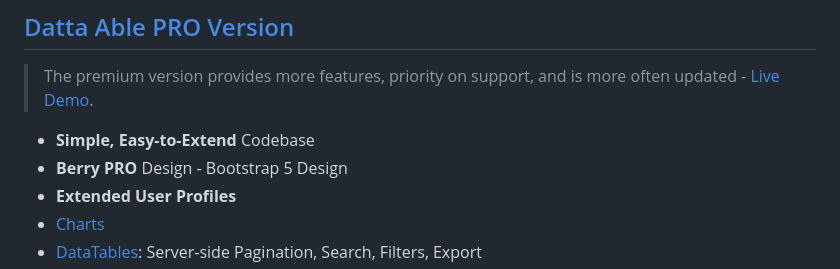
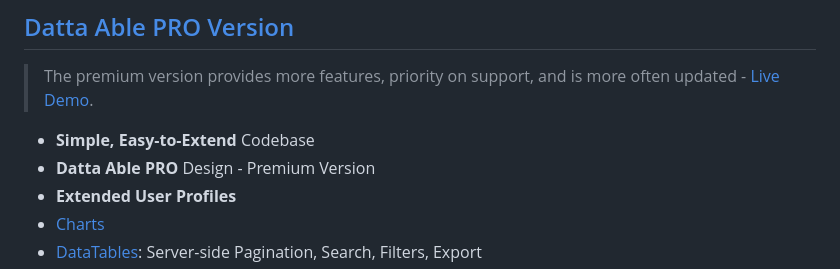
Before and after one commit to app-generator/flask-datta-able, a Markdown page: README.md, the part around the change. Rendered like a GitHub page.

```diff
--- a/README.md
+++ b/README.md
@@ -46,7 +46,7 @@ The product is designed to deliver the best possible user experience with highly
 > The premium version provides more features, priority on support, and is more often updated - [Live Demo](https://flask-datta-pro.onrender.com/).
 
 - **Simple, Easy-to-Extend** Codebase
-- **Berry PRO** Design - Bootstrap 5 Design
+- **Datta Able PRO** Design - Premium Version
 - **Extended User Profiles**
 - [Charts](https://flask-datta-pro.onrender.com/charts/)
 - [DataTables](https://flask-datta-pro.onrender.com/tables): Server-side Pagination, Search, Filters, Export
```
